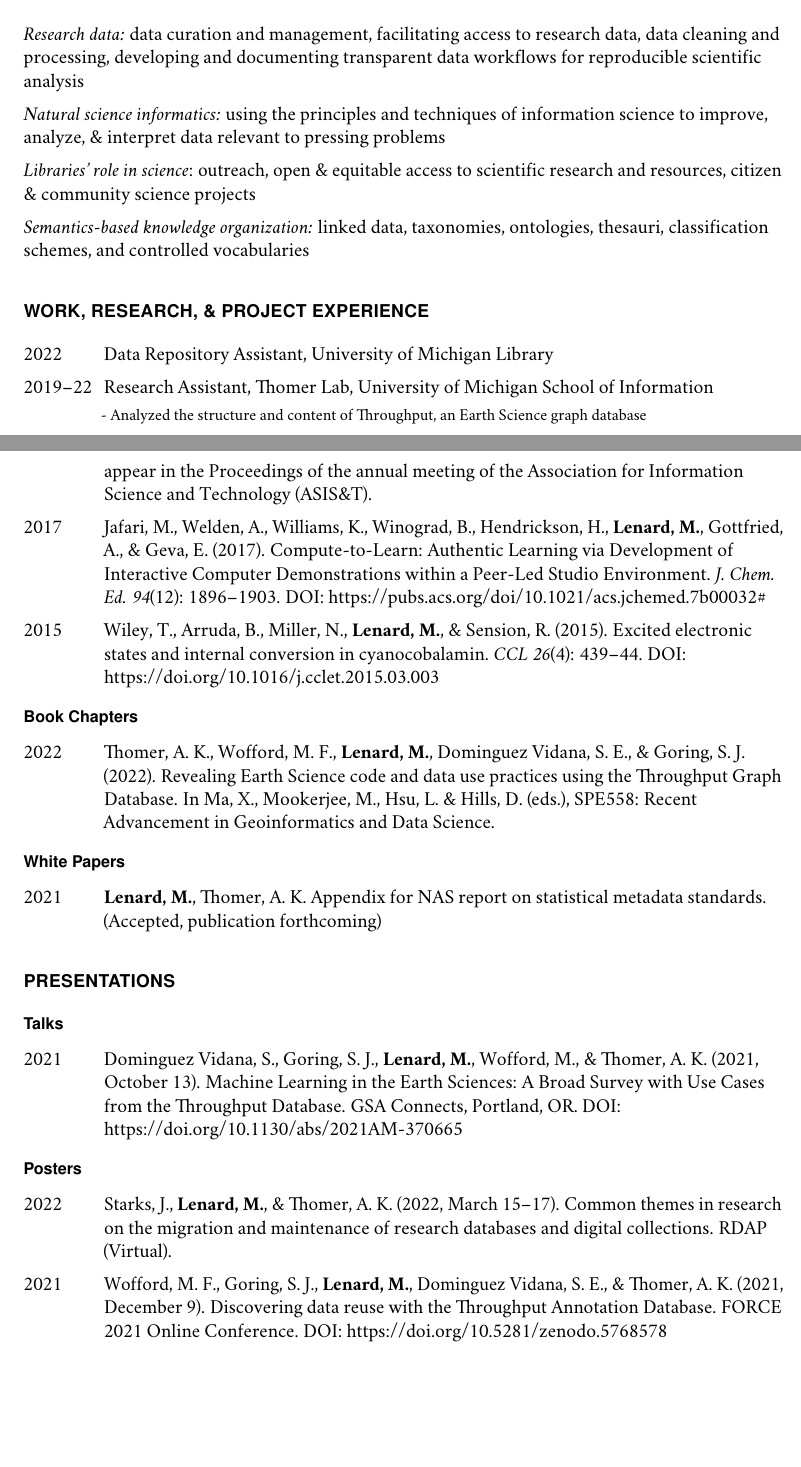
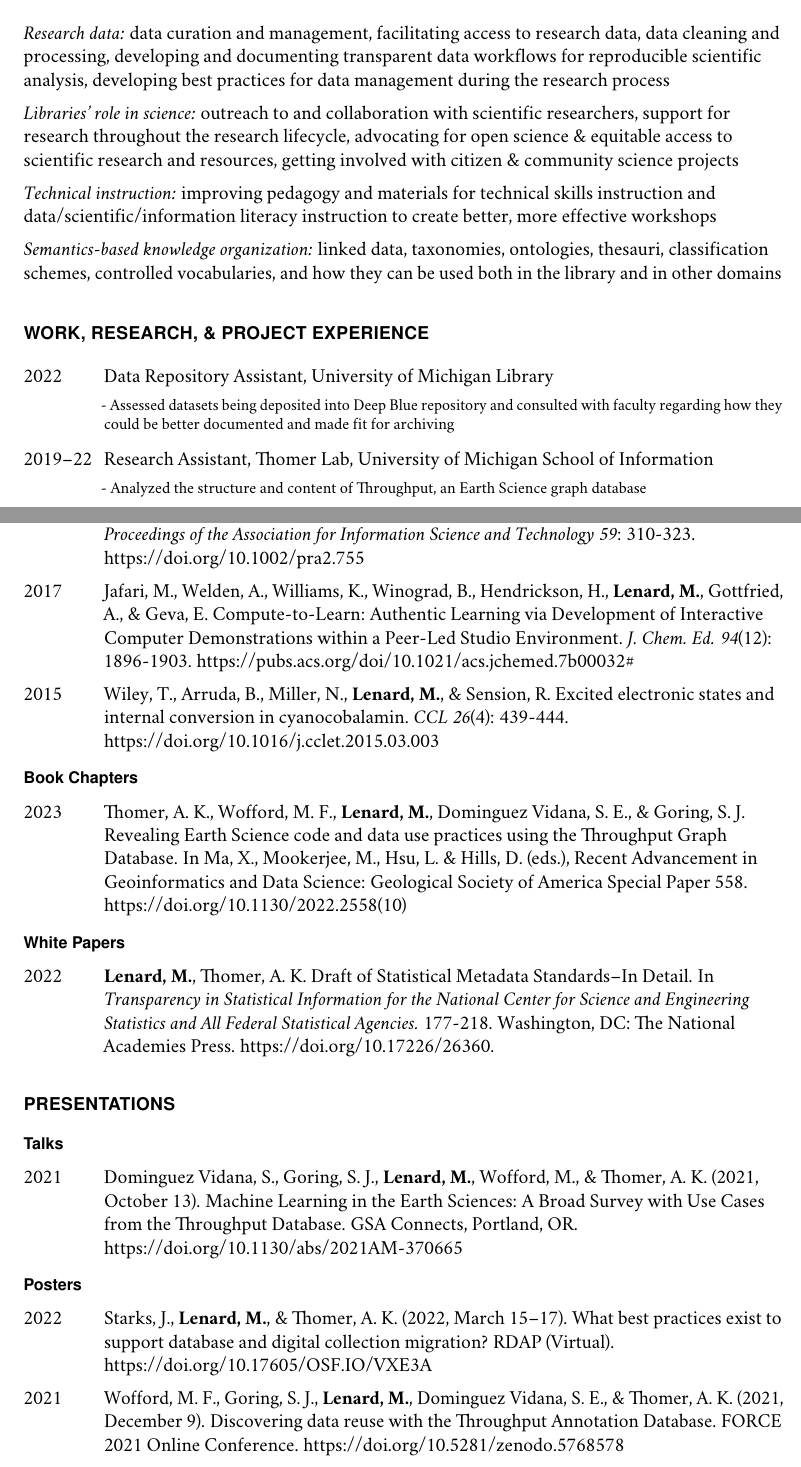
Before and after one commit to mclenard/CV, a LaTeX CV (mlenard_CV.tex): two parts of pages 1 and 3 of 4, joined at a grey line, cut so that both start at the same text, the shorter picture padded with empty space. Compiled offline with pdfLaTeX.

Commit message:
Add files via upload

```diff
--- a/mlenard_CV.tex
+++ b/mlenard_CV.tex
@@ -133,13 +133,13 @@ Ypsilanti, MI, 48197
 
 \begin{itemize}
 
-	\item \textit{Research data:} data curation and management, facilitating access to research data, data cleaning and processing, developing and documenting transparent data workflows for reproducible scientific analysis
+	\item \textit{Research data:} data curation and management, facilitating access to research data, data cleaning and processing, developing and documenting transparent data workflows for reproducible scientific analysis, developing best practices for data management during the research process
 
-	\item \textit{Natural science informatics:} using the principles and techniques of information science to improve, analyze, \& interpret data relevant to pressing problems
+	\item \textit{Libraries' role in science:} outreach to and collaboration with scientific researchers, support for research throughout the research lifecycle, advocating for open science \& equitable access to scientific research and resources, getting involved with citizen \& community science projects
 
-	\item \textit{Libraries' role in science}: outreach, open \& equitable access to scientific research and resources, citizen \& community science projects
+	\item \textit{Technical instruction:} improving pedagogy and materials for technical skills instruction and data/scientific/information literacy instruction to create better, more effective workshops
 
-	\item \textit{Semantics-based knowledge organization:} linked data, taxonomies, ontologies, thesauri, classification schemes, and controlled vocabularies
+	\item \textit{Semantics-based knowledge organization:} linked data, taxonomies, ontologies, thesauri, classification schemes, controlled vocabularies, and how they can be used both in the library and in other domains
 
 \end{itemize}
 
@@ -150,6 +150,12 @@ Ypsilanti, MI, 48197
 \begin{tablist}
 
 	\item[2022] \tab Data Repository Assistant, University of Michigan Library
+
+	\begin{itemize} \begin{footnotesize}
+
+		\item - Assessed datasets being deposited into Deep Blue repository and consulted with faculty regarding how they could be better documented and made fit for archiving
+
+	\end{footnotesize} \end{itemize}
 
 	\item[2019--22] \tab Research Assistant, Thomer Lab, University of Michigan School of Information
 
@@ -249,11 +261,11 @@ Ypsilanti, MI, 48197
 
 \begin{tablist}
 
-        \item[2022] \tab Thomer, A. K., Starks, J. R., Rayburn, A., \& \textbf{Lenard, M.} Maintaining repositories, databases, and digital collections in memory institutions: An integrative review. To appear in the Proceedings of the annual meeting of the Association for Information Science and Technology (ASIS\&T).
+        \item[2022] \tab Thomer, A. K., Starks, J. R., Rayburn, A., \& \textbf{Lenard, M.} Maintaining Repositories, Databases, and Digital Collections in Memory Institutions: An Integrative Review. \textit{Proceedings of the Association for Information Science and Technology 59}: 310-323. \href{https://doi.org/10.1002/pra2.755}{https://doi.org/10.1002/pra2.755}
 
-        \item[2017] \tab Jafari, M., Welden, A., Williams, K., Winograd, B., Hendrickson, H., \textbf{Lenard, M.}, Gottfried, A., \& Geva, E. (2017). Compute-to-Learn: Authentic Learning via Development of Interactive Computer Demonstrations within a Peer-Led Studio Environment. \textit{J. Chem. Ed. 94}(12): 1896--1903. \href{https://pubs.acs.org/doi/10.1021/acs.jchemed.7b00032\#}{DOI: https://pubs.acs.org/doi/10.1021/acs.jchemed.7b00032\#}
+        \item[2017] \tab Jafari, M., Welden, A., Williams, K., Winograd, B., Hendrickson, H., \textbf{Lenard, M.}, Gottfried, A., \& Geva, E. Compute-to-Learn: Authentic Learning via Development of Interactive Computer Demonstrations within a Peer-Led Studio Environment. \textit{J. Chem. Ed. 94}(12): 1896-1903. \href{https://pubs.acs.org/doi/10.1021/acs.jchemed.7b00032\#}{https://pubs.acs.org/doi/10.1021/acs.jchemed.7b00032\#}
 
-        \item[2015] \tab Wiley, T., Arruda, B., Miller, N., \textbf{Lenard, M.}, \& Sension, R. (2015). Excited electronic states and internal conversion in cyanocobalamin. \textit{CCL 26}(4): 439--44. \href{https://doi.org/10.1016/j.cclet.2015.03.003}{DOI: https://doi.org/10.1016/j.cclet.2015.03.003}
+        \item[2015] \tab Wiley, T., Arruda, B., Miller, N., \textbf{Lenard, M.}, \& Sension, R. Excited electronic states and internal conversion in cyanocobalamin. \textit{CCL 26}(4): 439-444. \href{https://doi.org/10.1016/j.cclet.2015.03.003}{https://doi.org/10.1016/j.cclet.2015.03.003}
 
 \end{tablist}
 
@@ -261,7 +273,8 @@ Ypsilanti, MI, 48197
 
 \begin{tablist}
 
-	\item[2022] \tab Thomer, A. K., Wofford, M. F., \textbf{Lenard, M.}, Dominguez Vidana, S. E., \& Goring, S. J. (2022). Revealing Earth Science code and data use practices using the Throughput Graph Database. In Ma, X., Mookerjee, M., Hsu, L. \& Hills, D. (eds.), SPE558: Recent Advancement in Geoinformatics and Data Science.
+	\item[2023] \tab Thomer, A. K., Wofford, M. F., \textbf{Lenard, M.}, Dominguez Vidana, S. E., \& Goring, S. J. Revealing Earth Science code and data use practices using the Throughput Graph Database. In Ma, X., Mookerjee, M., Hsu, L. \& Hills, D. (eds.), Recent Advancement in Geoinformatics and Data Science: Geological Society
+of America Special Paper 558. \href{https://doi.org/10.1130/2022.2558(10)}{https://doi.org/10.1130/2022.2558(10)}
 
 \end{tablist}
 
@@ -269,7 +282,7 @@ Ypsilanti, MI, 48197
 
 \begin{tablist}
 
-	\item[2021] \tab \textbf{Lenard, M.}, Thomer, A. K. Appendix for NAS report on statistical metadata standards. (Accepted, publication forthcoming)
+	\item[2022] \tab \textbf{Lenard, M.}, Thomer, A. K. Draft of Statistical Metadata Standards--In Detail. In \textit{Transparency in Statistical Information for the National Center for Science and Engineering Statistics and All Federal Statistical Agencies.} 177-218. Washington, DC: The National Academies Press. \href{https://doi.org/10.17226/26360}{https://doi.org/10.17226/26360.}
 
 \end{tablist}
 
@@ -281,7 +294,7 @@ Ypsilanti, MI, 48197
 
 \begin{tablist}
 
-	\item[2021] \tab Dominguez Vidana, S., Goring, S. J., \textbf{Lenard, M.}, Wofford, M., \& Thomer, A. K. (2021, October 13). Machine Learning in the Earth Sciences: A Broad Survey with Use Cases from the Throughput Database. GSA Connects, Portland, OR. \href{https://doi.org/10.1130/abs/2021AM-370665}{DOI: https://doi.org/10.1130/abs/2021AM-370665}
+	\item[2021] \tab Dominguez Vidana, S., Goring, S. J., \textbf{Lenard, M.}, Wofford, M., \& Thomer, A. K. (2021, October 13). Machine Learning in the Earth Sciences: A Broad Survey with Use Cases from the Throughput Database. GSA Connects, Portland, OR. \href{https://doi.org/10.1130/abs/2021AM-370665}{https://doi.org/10.1130/abs/2021AM-370665}
 
 %	\item[2021] \tab Dominguez Vidana, S., Thomer, A. K., Wofford, M., \textbf{Lenard, M.}, \& Goring, S. J. (2021, December 13--17). Discovering and Describing links between notebooks and analysis in code repositories, data, and publications in the Earth Sciences. AGU Fall Meeting, New Orleans, LA.
 
@@ -291,9 +304,9 @@ Ypsilanti, MI, 48197
 
 \begin{tablist}
 
-	\item[2022] \tab Starks, J., \textbf{Lenard, M.}, \& Thomer, A. K. (2022, March 15--17). Common themes in research on the migration and maintenance of research databases and digital collections. RDAP (Virtual).
+	\item[2022] \tab Starks, J., \textbf{Lenard, M.}, \& Thomer, A. K. (2022, March 15--17). What best practices exist to support database and digital collection migration? RDAP (Virtual). \href{https://osf.io/vxe3a/}{https://doi.org/10.17605/OSF.IO/VXE3A}
 
-	\item[2021] \tab Wofford, M. F., Goring, S. J., \textbf{Lenard, M.}, Dominguez Vidana, S. E., \& Thomer, A. K. (2021, December 9). Discovering data reuse with the Throughput Annotation Database. FORCE 2021 Online Conference. \href{https://doi.org/10.5281/zenodo.5768578}{DOI: https://doi.org/10.5281/zenodo.5768578}
+	\item[2021] \tab Wofford, M. F., Goring, S. J., \textbf{Lenard, M.}, Dominguez Vidana, S. E., \& Thomer, A. K. (2021, December 9). Discovering data reuse with the Throughput Annotation Database. FORCE 2021 Online Conference. \href{https://doi.org/10.5281/zenodo.5768578}{https://doi.org/10.5281/zenodo.5768578}
 
 	\item[2020] \tab \textbf{Lenard, M.} (2020, February). Zooniverse Data Workflows. UMSI QuasiCon, Ann Arbor, MI.
 
@@ -311,2 +324 @@ Ypsilanti, MI, 48197
 
-	\item Competency with Python, R, Regular expressions, SQL, SPARQL, OpenRefine, Protégé, Mathematica
```
Also changed, not shown: mlenard_CV.pdf, mlenard_CV.tex (19 more changed lines), 3 other files.
